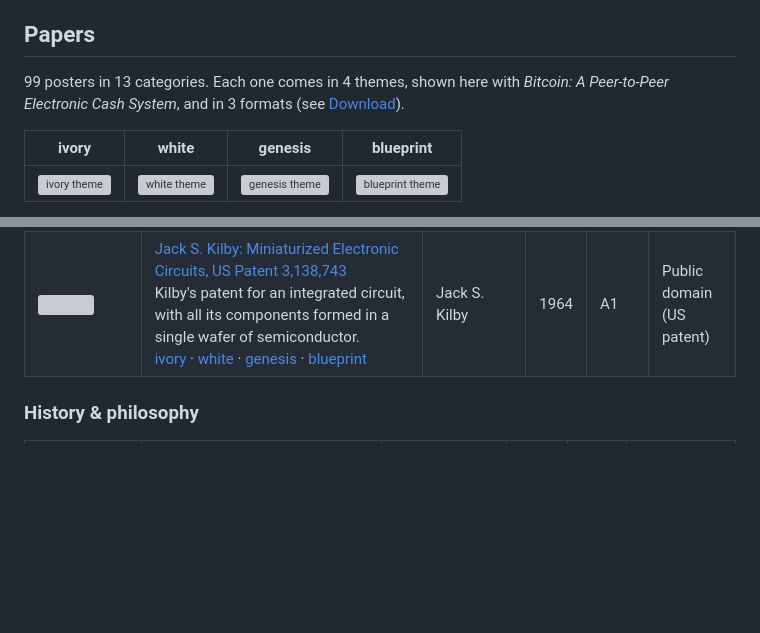
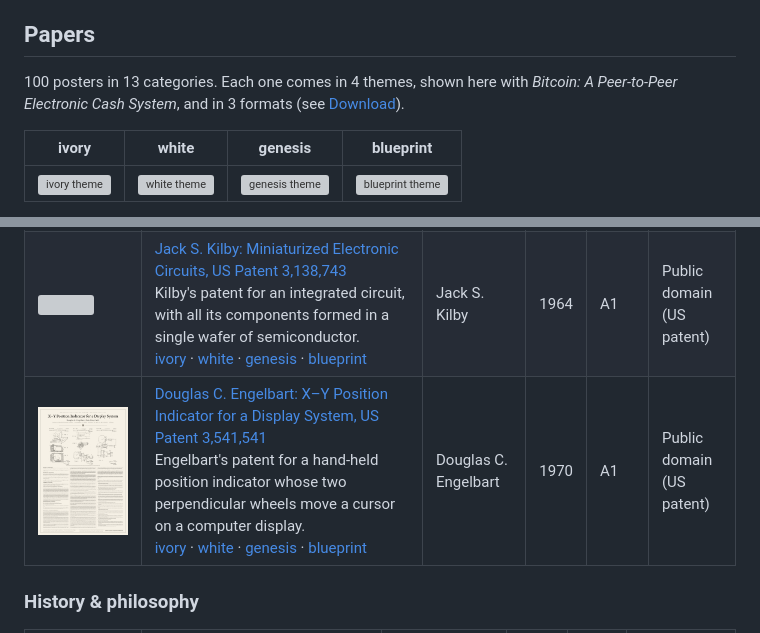
Before and after one commit to vodhash/one-page-papers, a Markdown page: README.md, 2 parts joined by grey strips. GitHub-like rendering; pictures changed too: docs/patents/engelbart-mouse.png (added); blank space fills up the shorter version; grey boxes are pictures that could not be loaded.

```diff
--- a/README.md
+++ b/README.md
@@ -10,7 +10,7 @@ Each paper is laid out in full on one page: every section, equation, code listin
 
 <!-- catalog:start -->
 
-99 posters in 13 categories. Each one comes in 4 themes, shown here with *Bitcoin: A Peer-to-Peer Electronic Cash System*, and in 3 formats (see [Download](#download)).
+100 posters in 13 categories. Each one comes in 4 themes, shown here with *Bitcoin: A Peer-to-Peer Electronic Cash System*, and in 3 formats (see [Download](#download)).
 
 | ivory | white | genesis | blueprint |
 |:-:|:-:|:-:|:-:|
@@ -155,6 +155,7 @@ A click on a poster opens its PDF in the A format and in its first theme, and th
 | <a href="dist/patents/wright-flying-machine-A-ivory.pdf"><img src="docs/patents/wright-flying-machine.png" width="90" alt=""></a> | [Orville and Wilbur Wright: Flying-Machine, US Patent 821,393](dist/patents/wright-flying-machine-A-ivory.pdf)<br>The Wrights' patent for a biplane balanced by warping its wings, with front horizontal and rear vertical rudders.<br>[ivory](dist/patents/wright-flying-machine-A-ivory.pdf)&nbsp;·&nbsp;[white](dist/patents/wright-flying-machine-A-white.pdf)&nbsp;·&nbsp;[genesis](dist/patents/wright-flying-machine-A-genesis.pdf)&nbsp;·&nbsp;[blueprint](dist/patents/wright-flying-machine-A-blueprint.pdf) | Orville Wright, Wilbur Wright | 1906 | A1 | Public domain |
 | <a href="dist/patents/transistor-A-ivory.pdf"><img src="docs/patents/transistor.png" width="90" alt=""></a> | [John Bardeen and Walter H. Brattain: Three-Electrode Circuit Element Utilizing Semiconductive Materials, US Patent 2,524,035](dist/patents/transistor-A-ivory.pdf)<br>Bardeen and Brattain's patent for the point-contact transistor, a germanium block amplifying through emitter and collector contacts.<br>[ivory](dist/patents/transistor-A-ivory.pdf)&nbsp;·&nbsp;[white](dist/patents/transistor-A-white.pdf)&nbsp;·&nbsp;[genesis](dist/patents/transistor-A-genesis.pdf)&nbsp;·&nbsp;[blueprint](dist/patents/transistor-A-blueprint.pdf) | John Bardeen, Walter H. Brattain | 1950 | A0 | Public domain (US patent) |
 | <a href="dist/patents/kilby-integrated-circuit-A-ivory.pdf"><img src="docs/patents/kilby-integrated-circuit.png" width="90" alt=""></a> | [Jack S. Kilby: Miniaturized Electronic Circuits, US Patent 3,138,743](dist/patents/kilby-integrated-circuit-A-ivory.pdf)<br>Kilby's patent for an integrated circuit, with all its components formed in a single wafer of semiconductor.<br>[ivory](dist/patents/kilby-integrated-circuit-A-ivory.pdf)&nbsp;·&nbsp;[white](dist/patents/kilby-integrated-circuit-A-white.pdf)&nbsp;·&nbsp;[genesis](dist/patents/kilby-integrated-circuit-A-genesis.pdf)&nbsp;·&nbsp;[blueprint](dist/patents/kilby-integrated-circuit-A-blueprint.pdf) | Jack S. Kilby | 1964 | A1 | Public domain (US patent) |
+| <a href="dist/patents/engelbart-mouse-A-ivory.pdf"><img src="docs/patents/engelbart-mouse.png" width="90" alt=""></a> | [Douglas C. Engelbart: X–Y Position Indicator for a Display System, US Patent 3,541,541](dist/patents/engelbart-mouse-A-ivory.pdf)<br>Engelbart's patent for a hand-held position indicator whose two perpendicular wheels move a cursor on a computer display.<br>[ivory](dist/patents/engelbart-mouse-A-ivory.pdf)&nbsp;·&nbsp;[white](dist/patents/engelbart-mouse-A-white.pdf)&nbsp;·&nbsp;[genesis](dist/patents/engelbart-mouse-A-genesis.pdf)&nbsp;·&nbsp;[blueprint](dist/patents/engelbart-mouse-A-blueprint.pdf) | Douglas C. Engelbart | 1970 | A1 | Public domain (US patent) |
 
 ### History & philosophy
 
```
Also changed, not shown: 4 other files.
